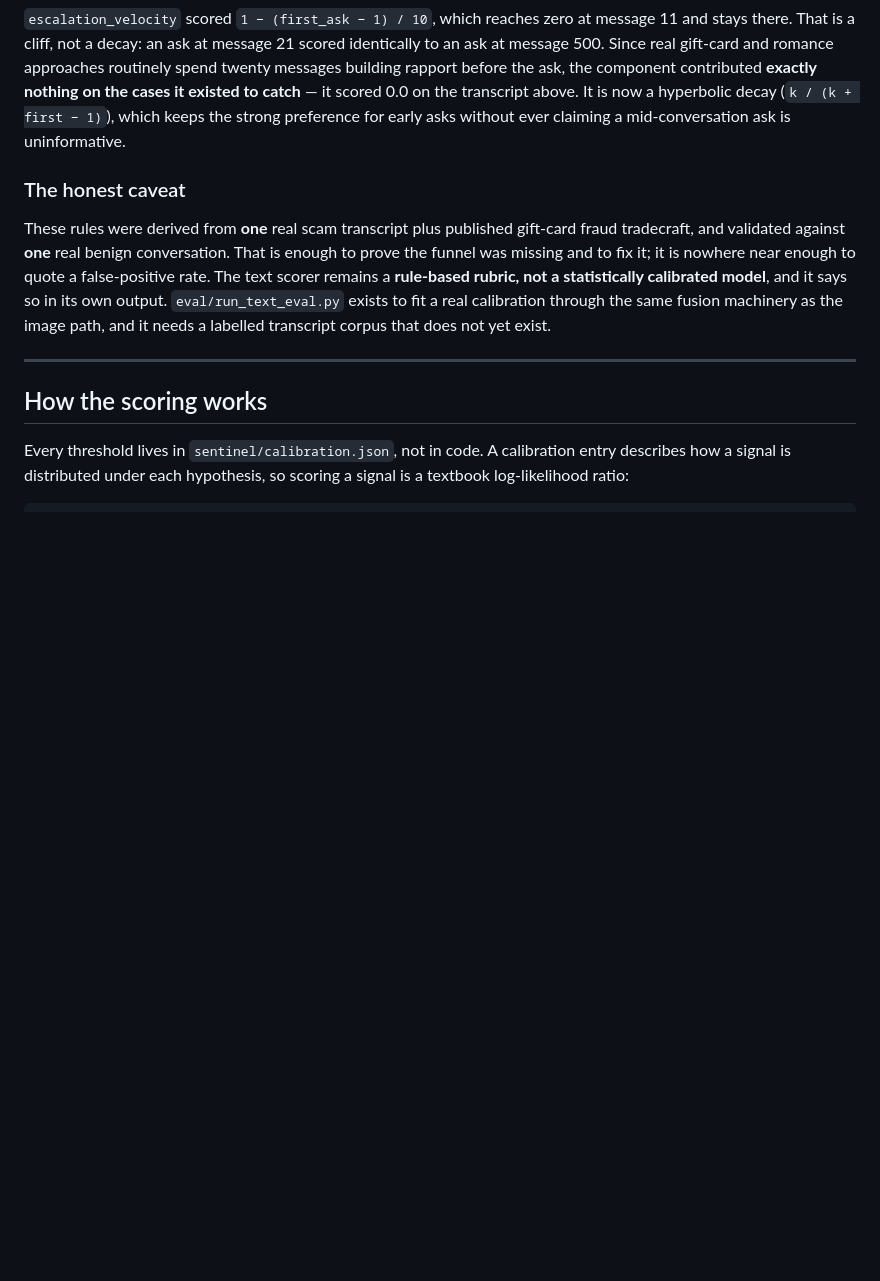
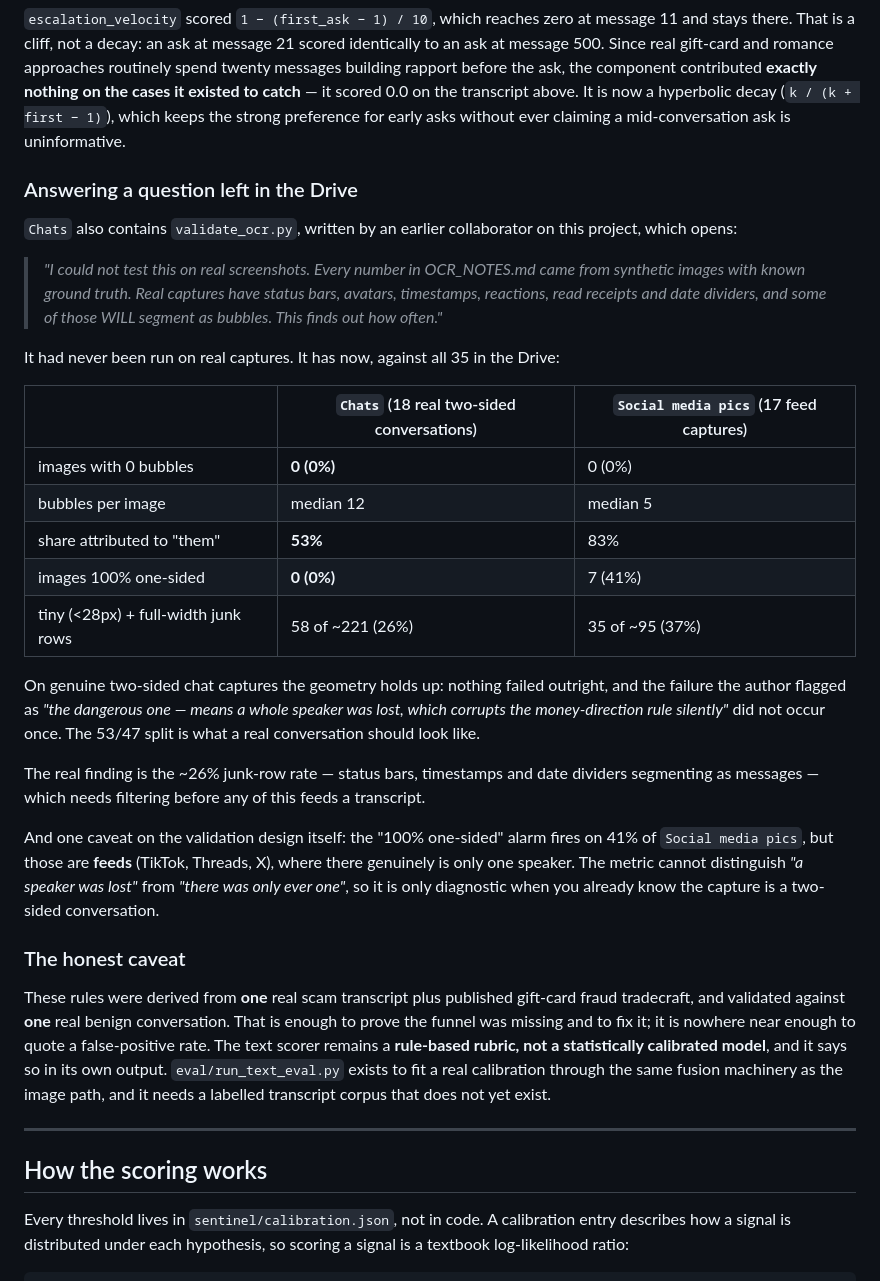
Before and after one commit to ghubble2023-ship-it/Project-A1, a Markdown page: README.md, the part around the change. Drawn GitHub-style; blank space fills up the shorter version.

Commit message:
Record the bubble-segmentation validation the earlier script asked for
Chats contains validate_ocr.py from an earlier collaborator, which states it was
never run on real screenshots and asks for exactly this measurement. Run against
all 35 real captures in the Drive:

  Chats (18 two-sided conversations):  0 failures, median 12 bubbles/image,
    53/47 speaker split, 0 images 100% one-sided
  Social media pics (17 feed captures): 0 failures, median 5 bubbles/image,
    83% attributed to one side, 7 images (41%) 100% one-sided

On genuine two-sided captures the geometry holds and the failure its author
flagged as "the dangerous one -- means a whole speaker was lost, which corrupts
the money-direction rule silently" did not occur once.

Two findings worth keeping. First, ~26% of segmented boxes on Chats are junk --
status bars, timestamps, date dividers reading as messages -- which needs
filtering before this feeds a transcript. Second, the "100% one-sided" alarm is
not diagnostic on its own: it fires on 41% of Social media pics because feeds
have one speaker by construction, and the metric cannot tell "a speaker was
lost" from "there was only ever one".

Co-Authored-By: Claude Opus 5 <noreply@anthropic.com>
Claude-Session: https://claude.ai/code/session_0124XvWxTK8RuXkBQpi36YqY

```diff
--- a/README.md
+++ b/README.md
@@ -267,6 +267,41 @@ scored 0.0 on the transcript above. It is now a hyperbolic decay
 (`k / (k + first − 1)`), which keeps the strong preference for early asks
 without ever claiming a mid-conversation ask is uninformative.
 
+### Answering a question left in the Drive
+
+`Chats` also contains `validate_ocr.py`, written by an earlier collaborator on
+this project, which opens:
+
+> *"I could not test this on real screenshots. Every number in OCR_NOTES.md came
+> from synthetic images with known ground truth. Real captures have status bars,
+> avatars, timestamps, reactions, read receipts and date dividers, and some of
+> those WILL segment as bubbles. This finds out how often."*
+
+It had never been run on real captures. It has now, against all 35 in the Drive:
+
+| | `Chats` (18 real two-sided conversations) | `Social media pics` (17 feed captures) |
+|---|---|---|
+| images with 0 bubbles | **0 (0%)** | 0 (0%) |
+| bubbles per image | median 12 | median 5 |
+| share attributed to "them" | **53%** | 83% |
+| images 100% one-sided | **0 (0%)** | 7 (41%) |
+| tiny (<28px) + full-width junk rows | 58 of ~221 (26%) | 35 of ~95 (37%) |
+
+On genuine two-sided chat captures the geometry holds up: nothing failed
+outright, and the failure the author flagged as *"the dangerous one — means a
+whole speaker was lost, which corrupts the money-direction rule silently"* did
+not occur once. The 53/47 split is what a real conversation should look like.
+
+The real finding is the ~26% junk-row rate — status bars, timestamps and date
+dividers segmenting as messages — which needs filtering before any of this
+feeds a transcript.
+
+And one caveat on the validation design itself: the "100% one-sided" alarm fires
+on 41% of `Social media pics`, but those are **feeds** (TikTok, Threads, X), where
+there genuinely is only one speaker. The metric cannot distinguish *"a speaker
+was lost"* from *"there was only ever one"*, so it is only diagnostic when you
+already know the capture is a two-sided conversation.
+
 ### The honest caveat
 
 These rules were derived from **one** real scam transcript plus published
```
